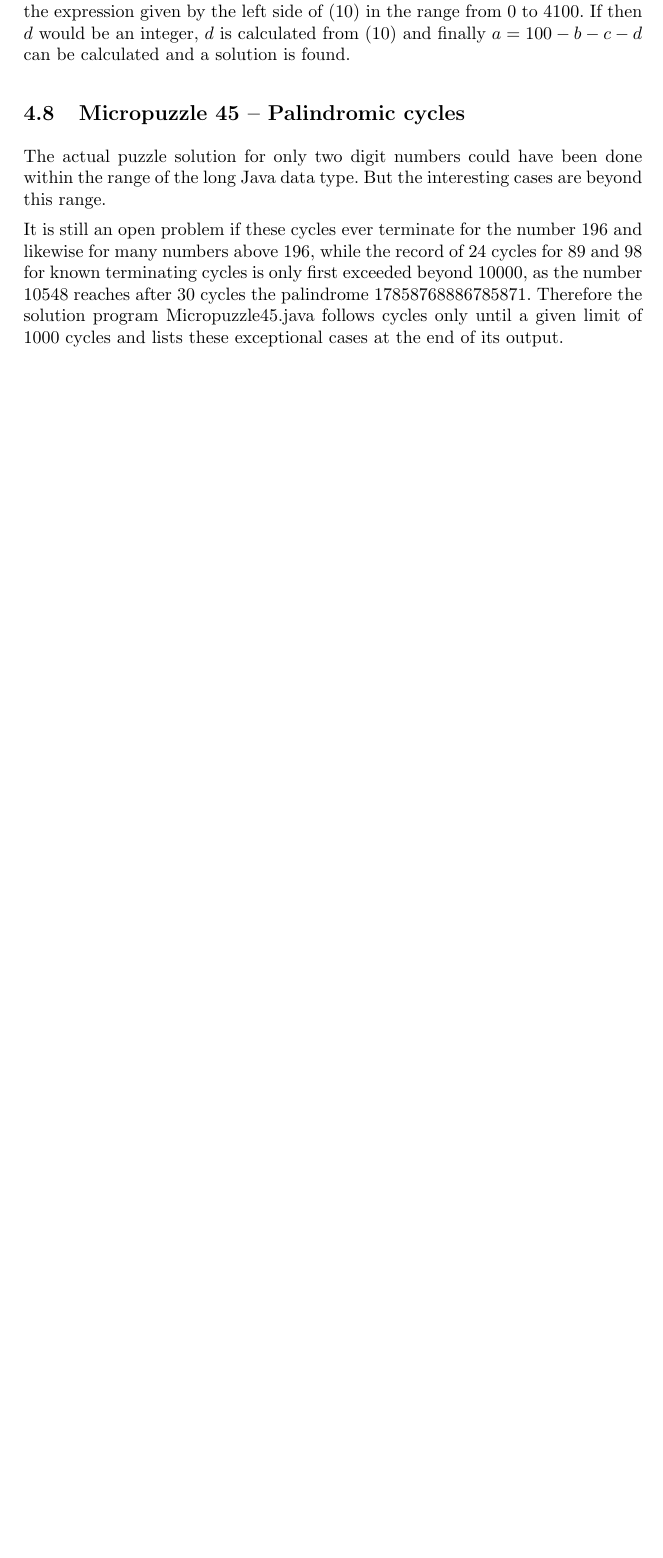
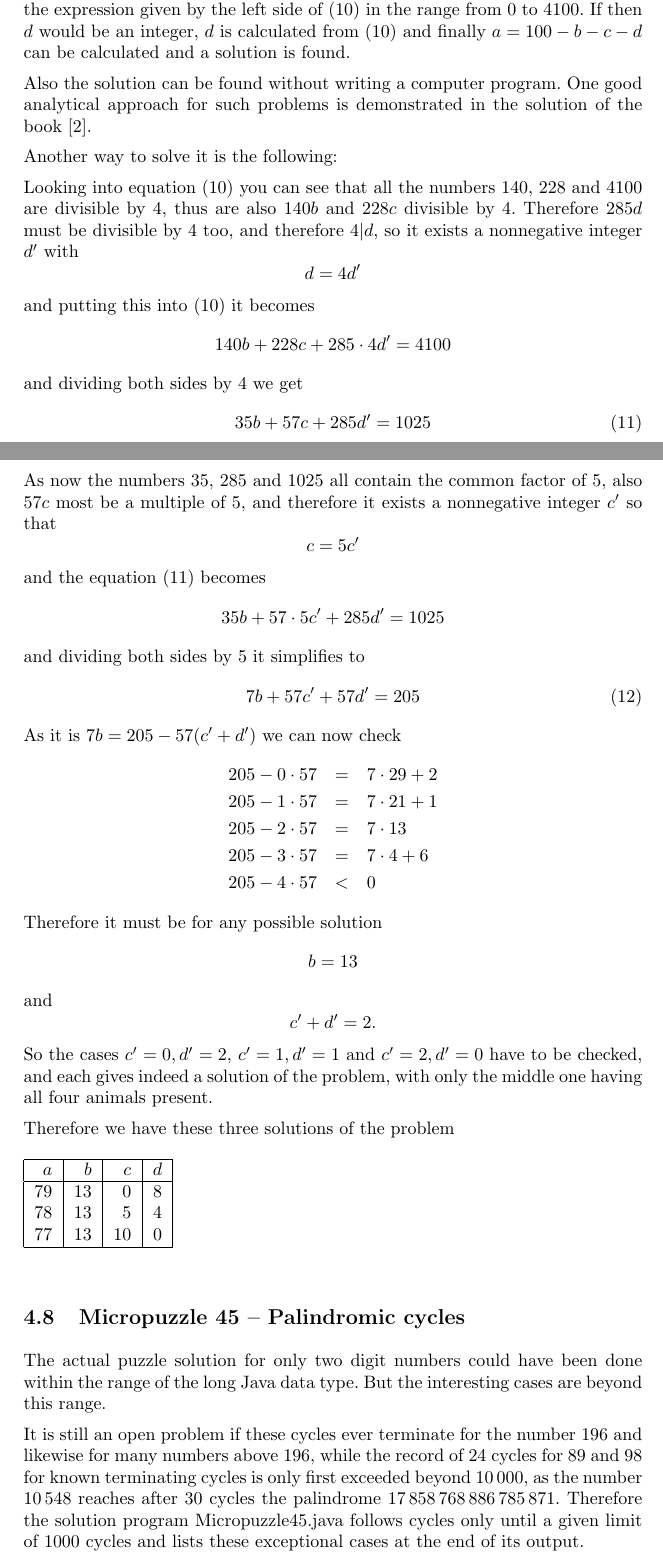
Before and after one commit to MTitz/NumberTheory, a LaTeX document (Java/puzzle_notes.ltx): part of page 8 of 12 before the commit and two parts of pages 8 and 9 of 13 after it, the two joined at a grey line, cut so that both start at the same text, the shorter picture padded with empty space. Compiled offline with pdfLaTeX.

Commit message:
Add analytical solution for micropuzzle 35. Improve number formatting for micropuzzle 45.

```diff
--- a/Java/puzzle_notes.ltx
+++ b/Java/puzzle_notes.ltx
@@ -347,11 +347,57 @@ and simplified
 The simple solution program Micropuzzle35.java varies the values of $b$ and $c$ in the expression given by the left side of (\ref{animals3}) in the range from 0 to 4100.
 If then $d$ would be an integer, $d$ is calculated from (\ref{animals3}) and finally $a = 100-b-c-d$ can be calculated and a solution is found.
 
+Also the solution can be found without writing a computer program. One good analytical approach for such problems is demonstrated in the solution of the book \cite{Clessa}.
+
+Another way to solve it is the following:
+
+Looking into equation (\ref{animals3}) you can see that all the numbers 140, 228 and 4100 are divisible by 4, thus are also $140b$ and $228c$ divisible by 4. Therefore $285d$ must be divisible by 4 too, and therefore $4|d$, so it exists a nonnegative integer $d'$ with
+\[ d = 4 d' \]
+and putting this into (\ref{animals3}) it becomes
+\[ 140b + 228c + 285 \cdot 4d' = 4100 \]
+and dividing both sides by 4 we get
+\begin{equation} \label{animals4}
+ 35b + 57c + 285d' = 1025
+\end{equation}
+
+As now the numbers 35, 285 and 1025 all contain the common factor of 5, also $57c$ most be a multiple of 5, and therefore it exists a nonnegative integer $c'$ so that
+\[ c = 5 c' \]
+and the equation (\ref{animals4}) becomes
+\[ 35b + 57 \cdot 5c' + 285d' = 1025 \]
+and dividing both sides by 5 it simplifies to
+\begin{equation} \label{animals5}
+ 7b + 57c' + 57d' = 205
+\end{equation}
+As it is $7b = 205 - 57(c'+d')$ we can now check
+\begin{eqnarray*}
+205 - 0 \cdot 57 &=& 7\cdot 29 + 2 \\
+205 - 1 \cdot 57 &=& 7\cdot 21 + 1 \\
+205 - 2 \cdot 57 &=& 7\cdot 13 \\
+205 - 3 \cdot 57 &=& 7\cdot 4 + 6 \\
+205 - 4 \cdot 57 &<& 0
+\end{eqnarray*}
+Therefore it must be for any possible solution
+\[ b = 13 \]
+and
+\[ c'+d' = 2. \]
+So the cases $c'=0, d'=2$, $c'=1, d'=1$ and $c'=2, d'=0$ have to be checked, and each gives indeed a solution of the problem, with only the middle one having all four animals present.
+
+Therefore we have these three solutions of the problem
+\begin{table}[htbp]
+\begin{tabular}{|r|r|r|r|} \hline
+ $a$ & $b$ & $c$ & $d$ \\ \hline
+ 79  & 13  &  0  & 8 \\
+ 78  & 13  &  5  & 4 \\
+ 77  & 13  & 10  & 0 \\ \hline
+\end{tabular}
+\end{table}
+
+
 
 \subsection{Micropuzzle 45 -- Palindromic cycles}
 The actual puzzle solution for only two digit numbers could have been done within the range of the long Java data type. But the interesting cases are beyond this range.
 
-It is still an open problem if these cycles ever terminate for the number 196 and likewise for many numbers above 196, while the record of 24 cycles for 89 and 98 for known terminating cycles is only first exceeded beyond 10000, as the number 10548 reaches after 30 cycles the palindrome 17858768886785871. Therefore the solution program Micropuzzle45.java follows cycles only until a given limit of 1000 cycles and lists these exceptional cases at the end of its output.
+It is still an open problem if these cycles ever terminate for the number 196 and likewise for many numbers above 196, while the record of 24 cycles for 89 and 98 for known terminating cycles is only first exceeded beyond $10\,000$, as the number $10\,548$ reaches after 30 cycles the palindrome $17\,858\,768\,886\,785\,871$. Therefore the solution program Micropuzzle45.java follows cycles only until a given limit of 1000 cycles and lists these exceptional cases at the end of its output.
 
 
 \subsection{Micropuzzle 54 -- The ladder and the wall}
```
Also changed, not shown: Java/puzzle_notes.pdf.
